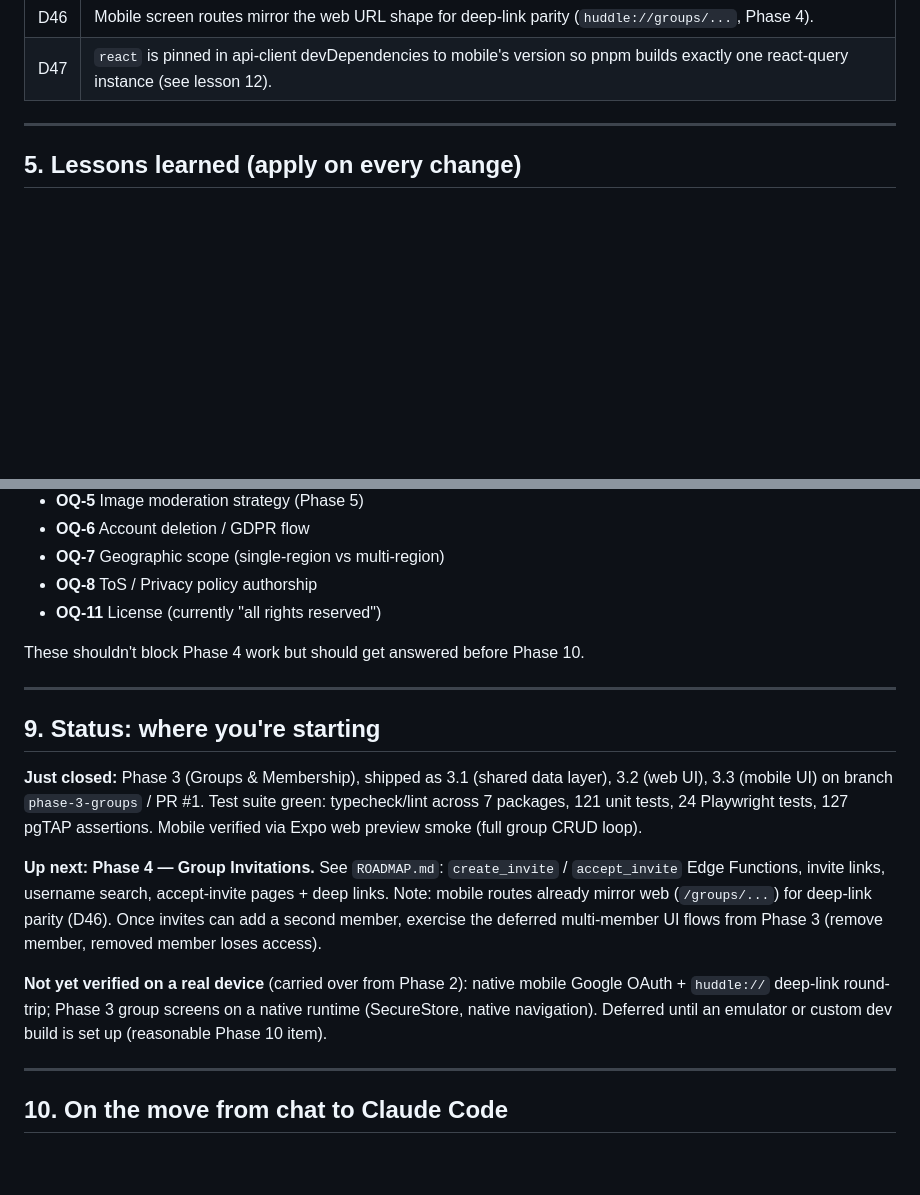
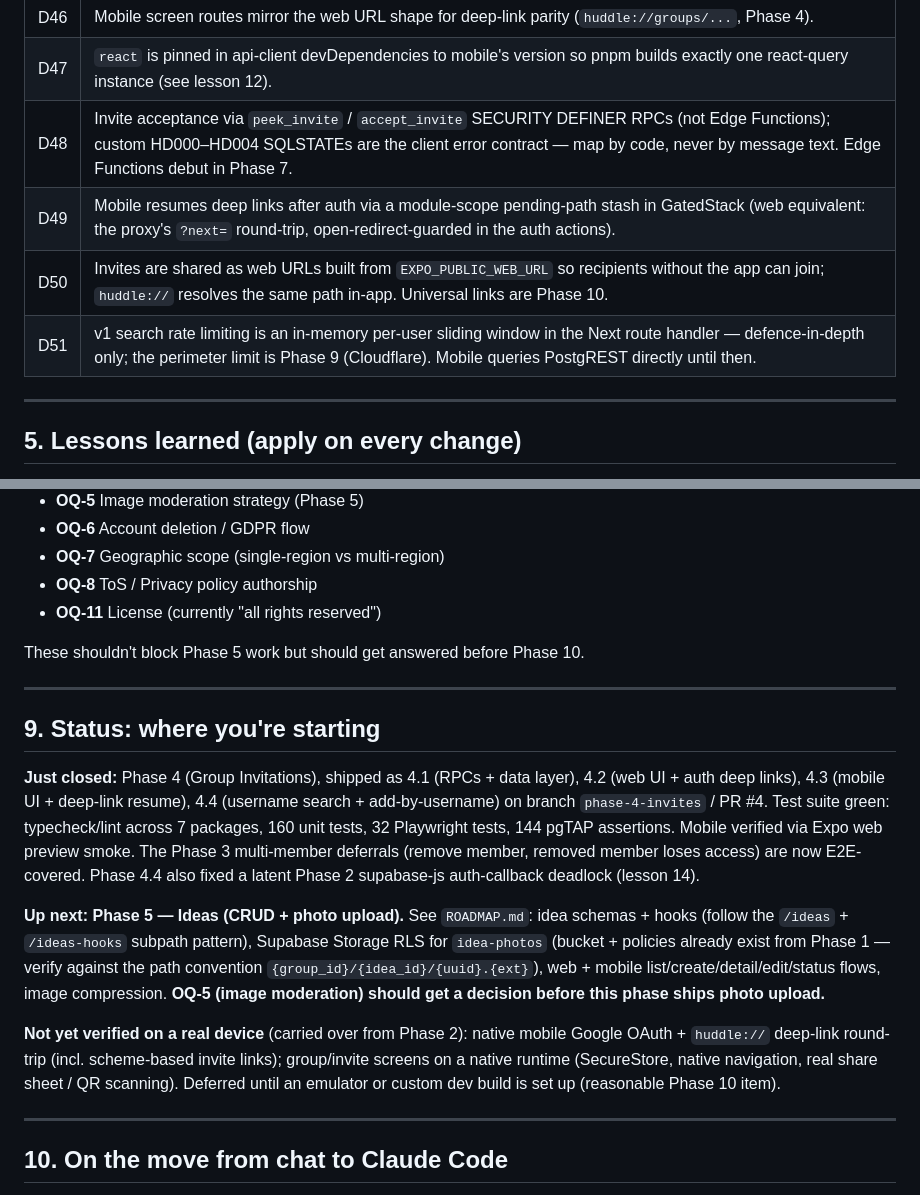
Before and after one commit to just-awesome12/huddle, a Markdown page: CLAUDE.md, 2 parts joined by grey strips. Drawn GitHub-style; blank space fills up the shorter version.

```diff
--- a/CLAUDE.md
+++ b/CLAUDE.md
@@ -104,6 +107,10 @@ D1–D25 from earlier phases are captured in the main `ARCHITECTURE.md`. D26–D
 | D45 | Group creation goes through the `create_group` SECURITY DEFINER RPC (INSERT…RETURNING is checked against the SELECT policy before the membership trigger runs). |
 | D46 | Mobile screen routes mirror the web URL shape for deep-link parity (`huddle://groups/...`, Phase 4). |
 | D47 | `react` is pinned in api-client devDependencies to mobile's version so pnpm builds exactly one react-query instance (see lesson 12). |
+| D48 | Invite acceptance via `peek_invite` / `accept_invite` SECURITY DEFINER RPCs (not Edge Functions); custom HD000–HD004 SQLSTATEs are the client error contract — map by code, never by message text. Edge Functions debut in Phase 7. |
+| D49 | Mobile resumes deep links after auth via a module-scope pending-path stash in GatedStack (web equivalent: the proxy's `?next=` round-trip, open-redirect-guarded in the auth actions). |
+| D50 | Invites are shared as web URLs built from `EXPO_PUBLIC_WEB_URL` so recipients without the app can join; `huddle://` resolves the same path in-app. Universal links are Phase 10. |
+| D51 | v1 search rate limiting is an in-memory per-user sliding window in the Next route handler — defence-in-depth only; the perimeter limit is Phase 9 (Cloudflare). Mobile queries PostgREST directly until then. |
 
 ---
 
@@ -221,17 +232,17 @@ redirect_uri = "http://127.0.0.1:54321/auth/v1/callback"   # must be explicit
 - **OQ-8** ToS / Privacy policy authorship
 - **OQ-11** License (currently "all rights reserved")
 
-These shouldn't block Phase 4 work but should get answered before Phase 10.
+These shouldn't block Phase 5 work but should get answered before Phase 10.
 
 ---
 
 ## 9. Status: where you're starting
 
-**Just closed:** Phase 3 (Groups & Membership), shipped as 3.1 (shared data layer), 3.2 (web UI), 3.3 (mobile UI) on branch `phase-3-groups` / PR #1. Test suite green: typecheck/lint across 7 packages, 121 unit tests, 24 Playwright tests, 127 pgTAP assertions. Mobile verified via Expo web preview smoke (full group CRUD loop).
+**Just closed:** Phase 4 (Group Invitations), shipped as 4.1 (RPCs + data layer), 4.2 (web UI + auth deep links), 4.3 (mobile UI + deep-link resume), 4.4 (username search + add-by-username) on branch `phase-4-invites` / PR #4. Test suite green: typecheck/lint across 7 packages, 160 unit tests, 32 Playwright tests, 144 pgTAP assertions. Mobile verified via Expo web preview smoke. The Phase 3 multi-member deferrals (remove member, removed member loses access) are now E2E-covered. Phase 4.4 also fixed a latent Phase 2 supabase-js auth-callback deadlock (lesson 14).
 
-**Up next:** **Phase 4 — Group Invitations.** See `ROADMAP.md`: `create_invite` / `accept_invite` Edge Functions, invite links, username search, accept-invite pages + deep links. Note: mobile routes already mirror web (`/groups/...`) for deep-link parity (D46). Once invites can add a second member, exercise the deferred multi-member UI flows from Phase 3 (remove member, removed member loses access).
+**Up next:** **Phase 5 — Ideas (CRUD + photo upload).** See `ROADMAP.md`: idea schemas + hooks (follow the `/ideas` + `/ideas-hooks` subpath pattern), Supabase Storage RLS for `idea-photos` (bucket + policies already exist from Phase 1 — verify against the path convention `{group_id}/{idea_id}/{uuid}.{ext}`), web + mobile list/create/detail/edit/status flows, image compression. **OQ-5 (image moderation) should get a decision before this phase ships photo upload.**
 
-**Not yet verified on a real device** (carried over from Phase 2): native mobile Google OAuth + `huddle://` deep-link round-trip; Phase 3 group screens on a native runtime (SecureStore, native navigation). Deferred until an emulator or custom dev build is set up (reasonable Phase 10 item).
+**Not yet verified on a real device** (carried over from Phase 2): native mobile Google OAuth + `huddle://` deep-link round-trip (incl. scheme-based invite links); group/invite screens on a native runtime (SecureStore, native navigation, real share sheet / QR scanning). Deferred until an emulator or custom dev build is set up (reasonable Phase 10 item).
 
 ---
 
```
Also changed, not shown: other parts of CLAUDE.md (+19 -12 lines), ROADMAP.md (+28 -18 lines), docs/ARCHITECTURE_PHASE4_APPENDIX.md (added, +138 -0 lines).
